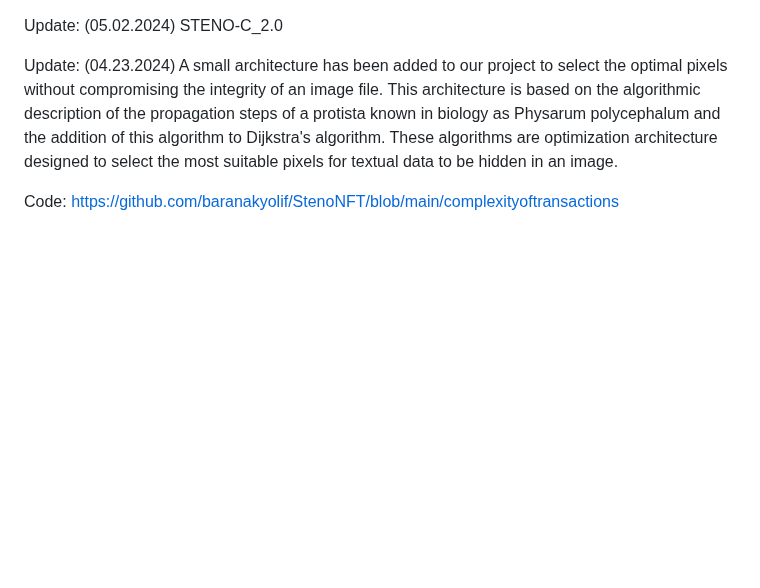
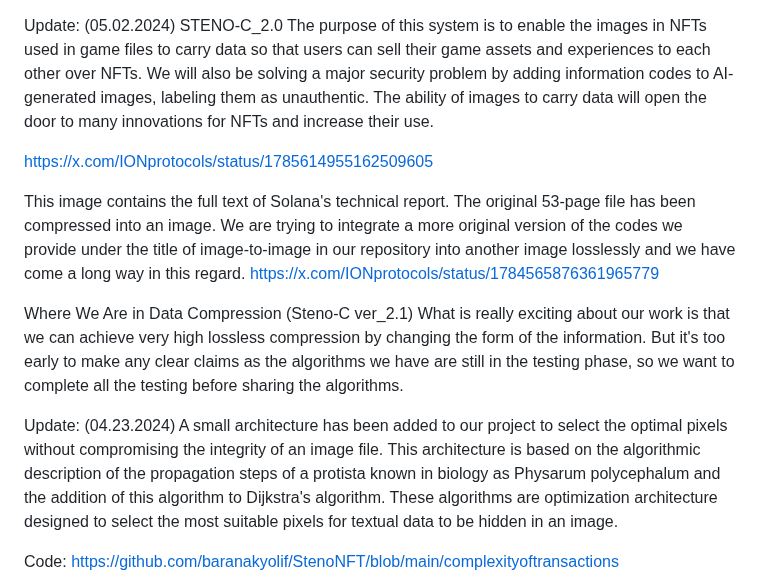
Before and after one commit to baranakyolif/StenoNFT, a Markdown page: README.md, the part around the change. GitHub-like rendering; blank space fills up the shorter version.

```diff
--- a/README.md
+++ b/README.md
@@ -1,4 +1,13 @@
 Update: (05.02.2024) STENO-C_2.0
+The purpose of this system is to enable the images in NFTs used in game files to carry data so that users can sell their game assets and experiences to each other over NFTs. We will also be solving a major security problem by adding information codes to AI-generated images, labeling them as unauthentic. The ability of images to carry data will open the door to many innovations for NFTs and increase their use.
+
+https://x.com/IONprotocols/status/1785614955162509605
+
+This image contains the full text of Solana's technical report. The original 53-page file has been compressed into an image. We are trying to integrate a more original version of the codes we provide under the title of image-to-image in our repository into another image losslessly and we have come a long way in this regard. https://x.com/IONprotocols/status/1784565876361965779
+
+
+ Where We Are in Data Compression (Steno-C ver_2.1) What is really exciting about our work is that we can achieve very high lossless compression by changing the form of the information. But it's too early to make any clear claims as the algorithms we have are still in the testing phase, so we want to complete all the testing before sharing the algorithms.
+
 
 
 Update: (04.23.2024)
```
